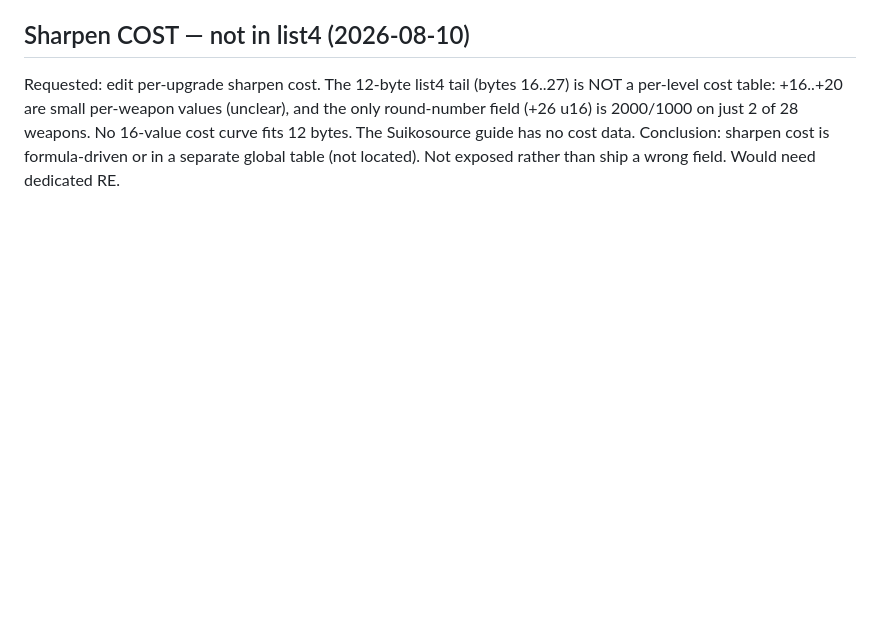
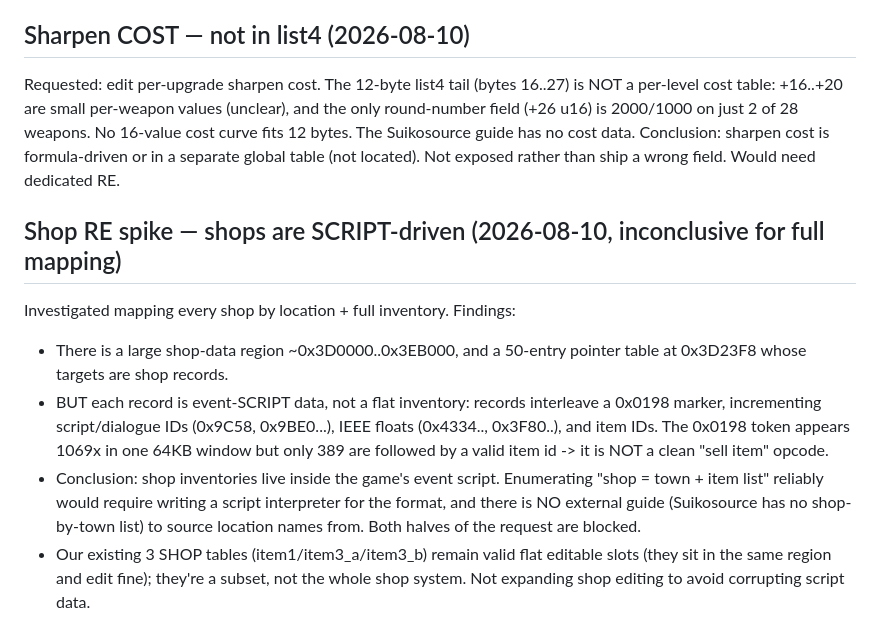
Before and after one commit to TheSparda/Suikoden-3-Editor, a Markdown page: Editor/Suikoden3_ISO_offsets.md, the part around the change. Rendered like a GitHub page; blank space fills up the shorter version.

Commit message:
Document shop RE spike: shops are event-script-driven, not a flat table
Found the shop-data region + a 50-entry pointer table at 0x3D23F8, but each target
is event-SCRIPT data (0x0198 markers, script/dialogue IDs, IEEE floats, item IDs
interleaved) — not a clean inventory table. 0x0198 isn't a reliable sell-item
opcode (389/1069 precede a valid item). Mapping shops by location + full inventory
would need a script interpreter, and no external shop-by-town guide exists to name
locations. Existing 3 SHOP slot-tables stay as-is (a valid editable subset).

```diff
--- a/Editor/Suikoden3_ISO_offsets.md
+++ b/Editor/Suikoden3_ISO_offsets.md
@@ -615,3 +615,20 @@ only round-number field (+26 u16) is 2000/1000 on just 2 of 28 weapons. No 16-va
 cost curve fits 12 bytes. The Suikosource guide has no cost data. Conclusion:
 sharpen cost is formula-driven or in a separate global table (not located). Not
 exposed rather than ship a wrong field. Would need dedicated RE.
+
+## Shop RE spike — shops are SCRIPT-driven (2026-08-10, inconclusive for full mapping)
+Investigated mapping every shop by location + full inventory. Findings:
+- There is a large shop-data region ~0x3D0000..0x3EB000, and a 50-entry pointer
+  table at 0x3D23F8 whose targets are shop records.
+- BUT each record is event-SCRIPT data, not a flat inventory: records interleave a
+  0x0198 marker, incrementing script/dialogue IDs (0x9C58, 0x9BE0...), IEEE floats
+  (0x4334.., 0x3F80..), and item IDs. The 0x0198 token appears 1069x in one 64KB
+  window but only 389 are followed by a valid item id -> it is NOT a clean
+  "sell item" opcode.
+- Conclusion: shop inventories live inside the game's event script. Enumerating
+  "shop = town + item list" reliably would require writing a script interpreter for
+  the format, and there is NO external guide (Suikosource has no shop-by-town list)
+  to source location names from. Both halves of the request are blocked.
+- Our existing 3 SHOP tables (item1/item3_a/item3_b) remain valid flat editable
+  slots (they sit in the same region and edit fine); they're a subset, not the whole
+  shop system. Not expanding shop editing to avoid corrupting script data.
```
